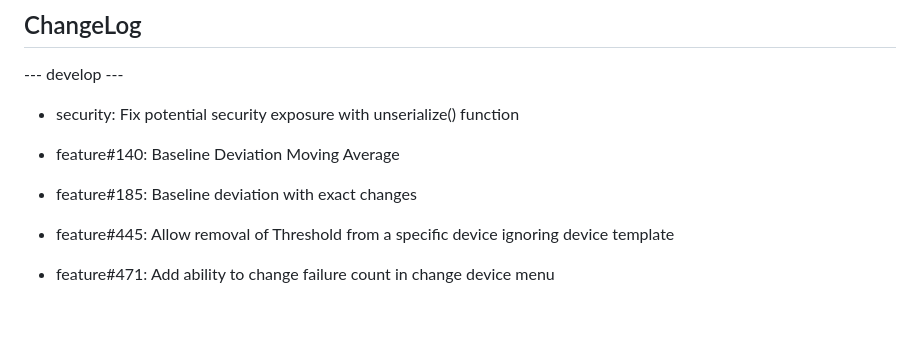
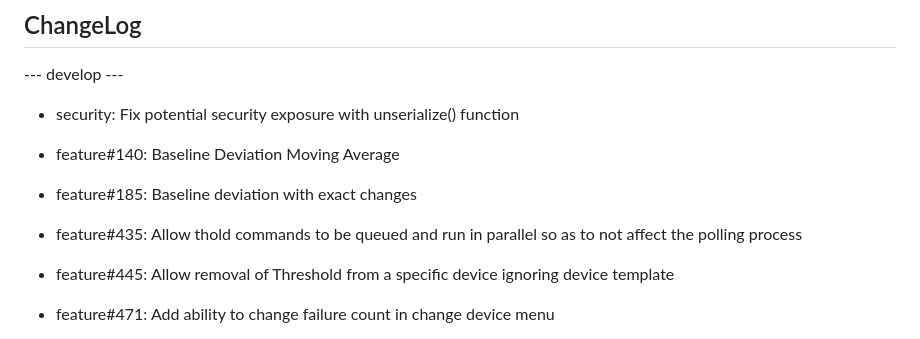
Before and after one commit to Cacti/plugin_thold, a Markdown page: CHANGELOG.md, the part around the change. GitHub-like rendering; blank space fills up the shorter version.

Commit message:
Update ChangeLog for #435 - Background event processing

```diff
--- a/CHANGELOG.md
+++ b/CHANGELOG.md
@@ -7,6 +7,8 @@
 * feature#140: Baseline Deviation Moving Average
 
 * feature#185: Baseline deviation with exact changes
+
+* feature#435: Allow thold commands to be queued and run in parallel so as to not affect the polling process
 
 * feature#445: Allow removal of Threshold from a specific device ignoring device template
 
```
